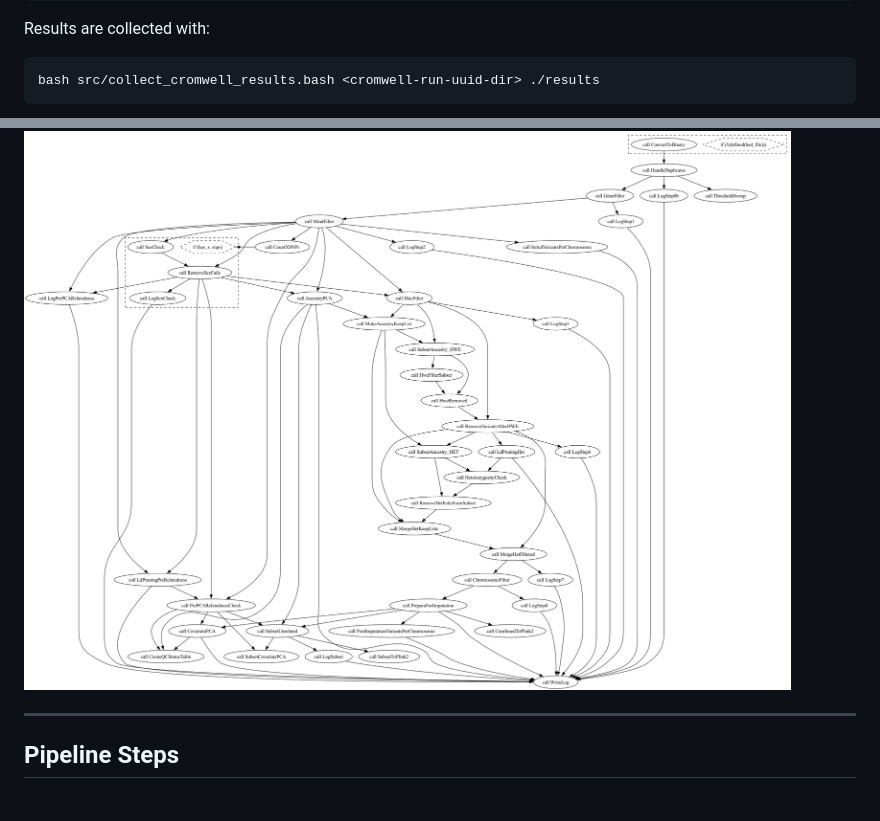
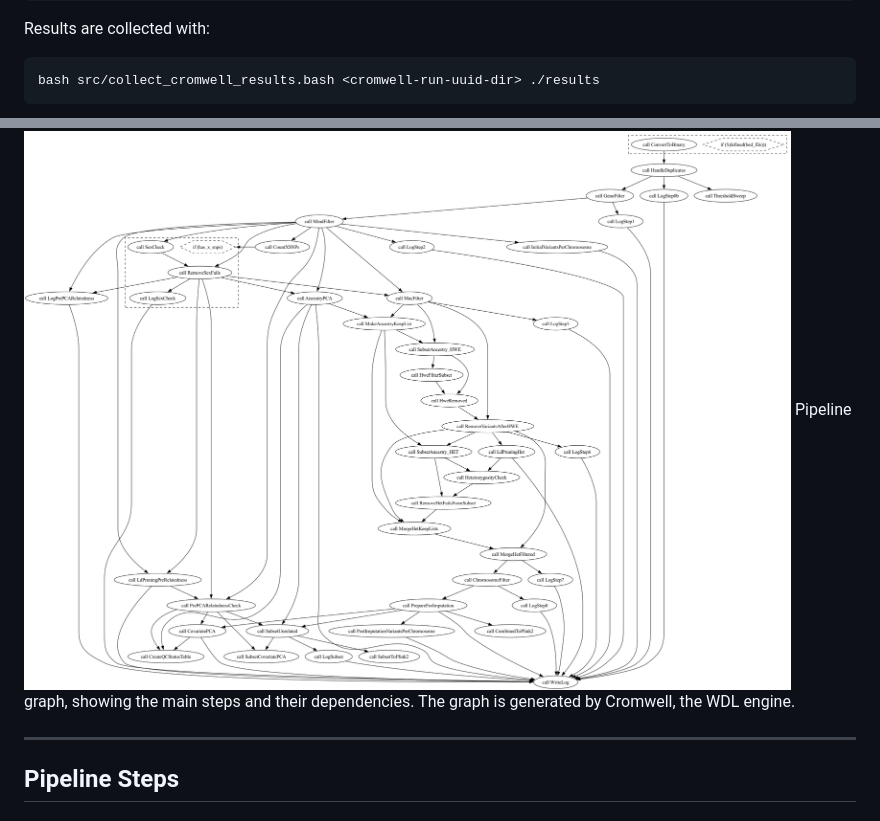
Before and after one commit to gwotto/genotype_qc_pipeline, a Markdown page: doc/pipeline.md, 2 parts joined by grey strips. GitHub-like rendering.

````diff
--- a/doc/pipeline.md
+++ b/doc/pipeline.md
@@ -21,6 +21,4 @@ Results are collected with:
 ```bash
 bash src/collect_cromwell_results.bash <cromwell-run-uuid-dir> ./results
 ```
-<!--
-This is commented out
 
@@ -29,5 +27,6 @@ This is commented out
 
 ![Pipeline graph](genotype_qc_preimputation.png)
+Pipeline graph, showing the main steps and their dependencies. The graph is generated by Cromwell, the WDL engine.
 
 ---
 
````
Also changed, not shown: other parts of doc/pipeline.md (+2 -2 lines).
